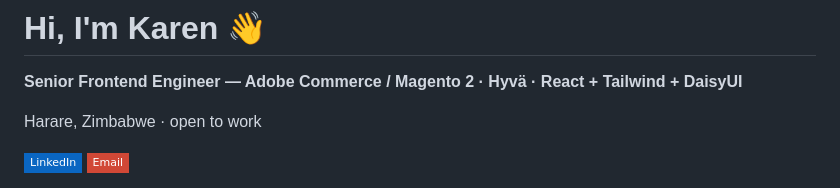
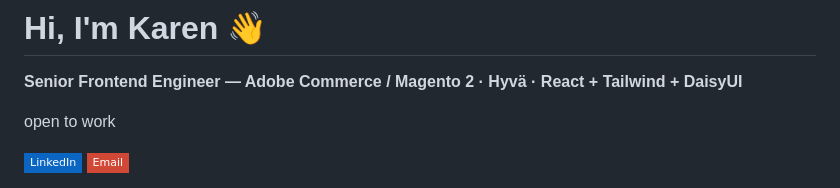
Before and after one commit to KarenRumbidzai/KarenRumbidzai, a Markdown page: README.md, the part around the change. Drawn GitHub-style; badges without logos.

Commit message:
Update location information in README.md

```diff
--- a/README.md
+++ b/README.md
@@ -2,7 +2,7 @@
 
 **Senior Frontend Engineer — Adobe Commerce / Magento 2 · Hyvä · React + Tailwind + DaisyUI**
 
-Harare, Zimbabwe · open to work
+open to work
 
 [![LinkedIn](https://img.shields.io/badge/LinkedIn-0a66c2?style=flat-square&logo=linkedin&logoColor=white)](https://www.linkedin.com/in/karenrumbie/) [![Email](https://img.shields.io/badge/Email-d14836?style=flat-square&logo=gmail&logoColor=white)](mailto:rmufandaedza@gmail.com)
 
```
